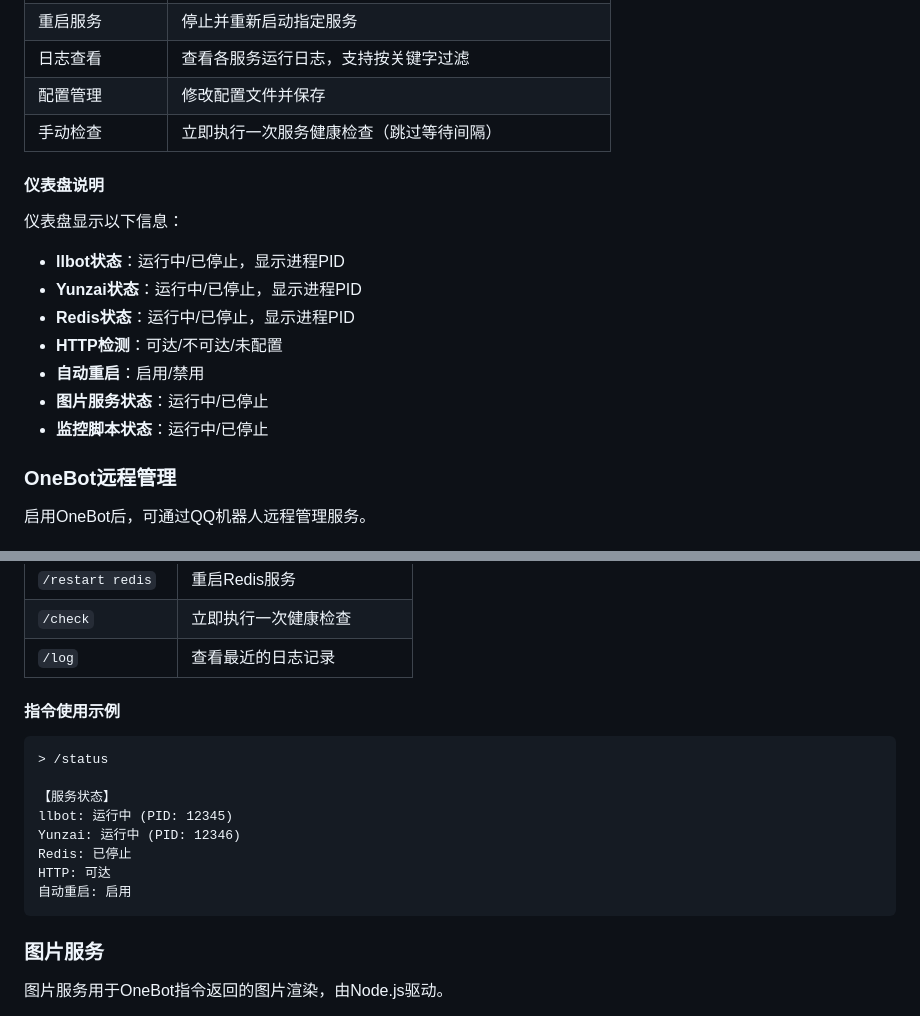
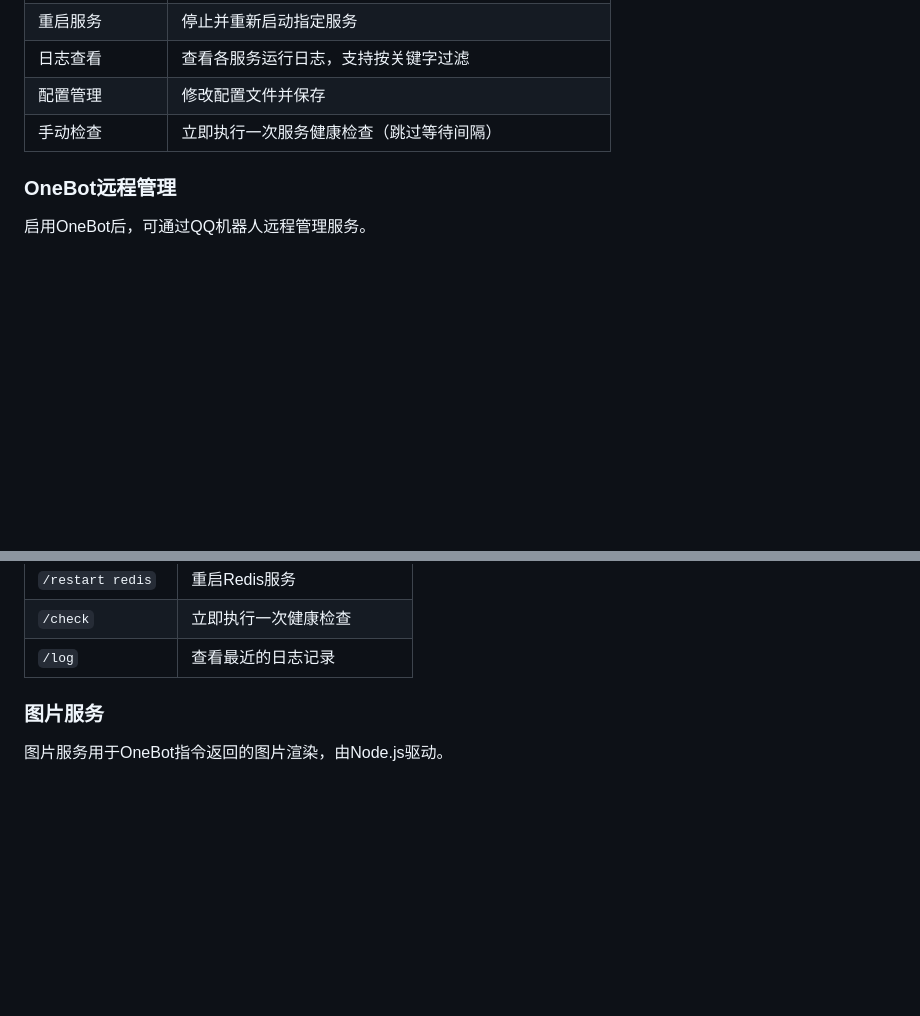
Before and after one commit to touchscale/one-click-start---yunzai-llbot, a Markdown page: README.md, 2 parts joined by grey strips. GitHub-like rendering; blank space fills up the shorter version.

````diff
--- a/README.md
+++ b/README.md
@@ -225,16 +224,6 @@ python main.py
 | 配置管理 | 修改配置文件并保存 |
 | 手动检查 | 立即执行一次服务健康检查（跳过等待间隔） |
 
-#### 仪表盘说明
-
-仪表盘显示以下信息：
-- **llbot状态**：运行中/已停止，显示进程PID
-- **Yunzai状态**：运行中/已停止，显示进程PID
-- **Redis状态**：运行中/已停止，显示进程PID
-- **HTTP检测**：可达/不可达/未配置
-- **自动重启**：启用/禁用
-- **图片服务状态**：运行中/已停止
-- **监控脚本状态**：运行中/已停止
 
 ### OneBot远程管理
 
@@ -265,19 +254,6 @@ python main.py
 | `/restart redis` | 重启Redis服务 |
 | `/check` | 立即执行一次健康检查 |
 | `/log` | 查看最近的日志记录 |
-
-#### 指令使用示例
-
-```
-> /status
-
-【服务状态】
-llbot: 运行中 (PID: 12345)
-Yunzai: 运行中 (PID: 12346)
-Redis: 已停止
-HTTP: 可达
-自动重启: 启用
-```
 
 ### 图片服务
 
````
Also changed, not shown: other parts of README.md (+0 -1 lines).
